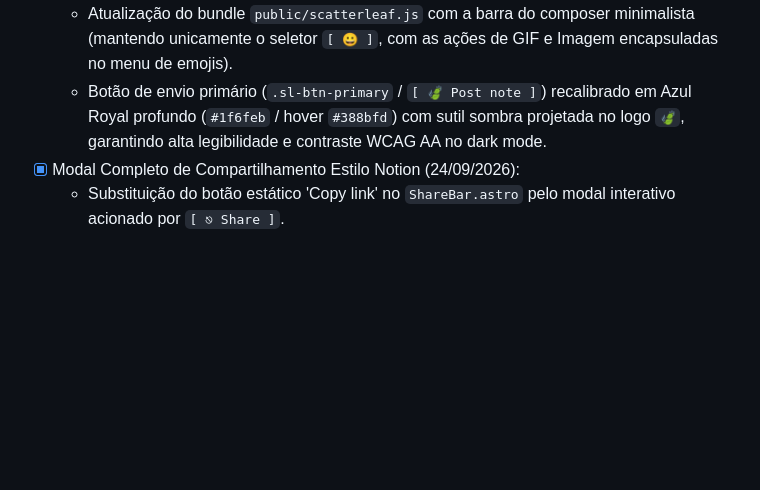
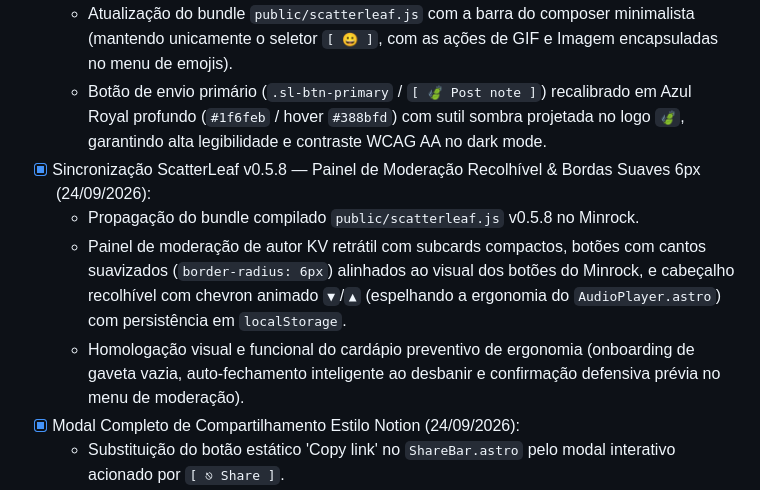
Before and after one commit to pdf-sorcerer/mmt510, a Markdown page: PROGRESS.md, the part around the change. Drawn GitHub-style; blank space fills up the shorter version.

Commit message:
docs(progress): registrar homologacao do scatterleaf v0.5.8 no minrock

```diff
--- a/PROGRESS.md
+++ b/PROGRESS.md
@@ -41,6 +41,10 @@
 - [x] Sincronização ScatterLeaf v0.5.5 — Toolbar Despoluída & Botão Primário Reforçado (24/09/2026):
   - Atualização do bundle `public/scatterleaf.js` com a barra do composer minimalista (mantendo unicamente o seletor `[ 😀 ]`, com as ações de GIF e Imagem encapsuladas no menu de emojis).
   - Botão de envio primário (`.sl-btn-primary` / `[ 🍃 Post note ]`) recalibrado em Azul Royal profundo (`#1f6feb` / hover `#388bfd`) com sutil sombra projetada no logo `🍃`, garantindo alta legibilidade e contraste WCAG AA no dark mode.
+- [x] Sincronização ScatterLeaf v0.5.8 — Painel de Moderação Recolhível & Bordas Suaves 6px (24/09/2026):
+  - Propagação do bundle compilado `public/scatterleaf.js` v0.5.8 no Minrock.
+  - Painel de moderação de autor KV retrátil com subcards compactos, botões com cantos suavizados (`border-radius: 6px`) alinhados ao visual dos botões do Minrock, e cabeçalho recolhível com chevron animado `▼`/`▲` (espelhando a ergonomia do `AudioPlayer.astro`) com persistência em `localStorage`.
+  - Homologação visual e funcional do cardápio preventivo de ergonomia (onboarding de gaveta vazia, auto-fechamento inteligente ao desbanir e confirmação defensiva prévia no menu de moderação).
 - [x] Modal Completo de Compartilhamento Estilo Notion (24/09/2026):
   - Substituição do botão estático 'Copy link' no `ShareBar.astro` pelo modal interativo acionado por `[ ⎋ Share ]`.
   - Mini Preview Card estilo Notion contendo brand badge (`🪨 Minrock`), título do artigo e resumo da postagem.
```
